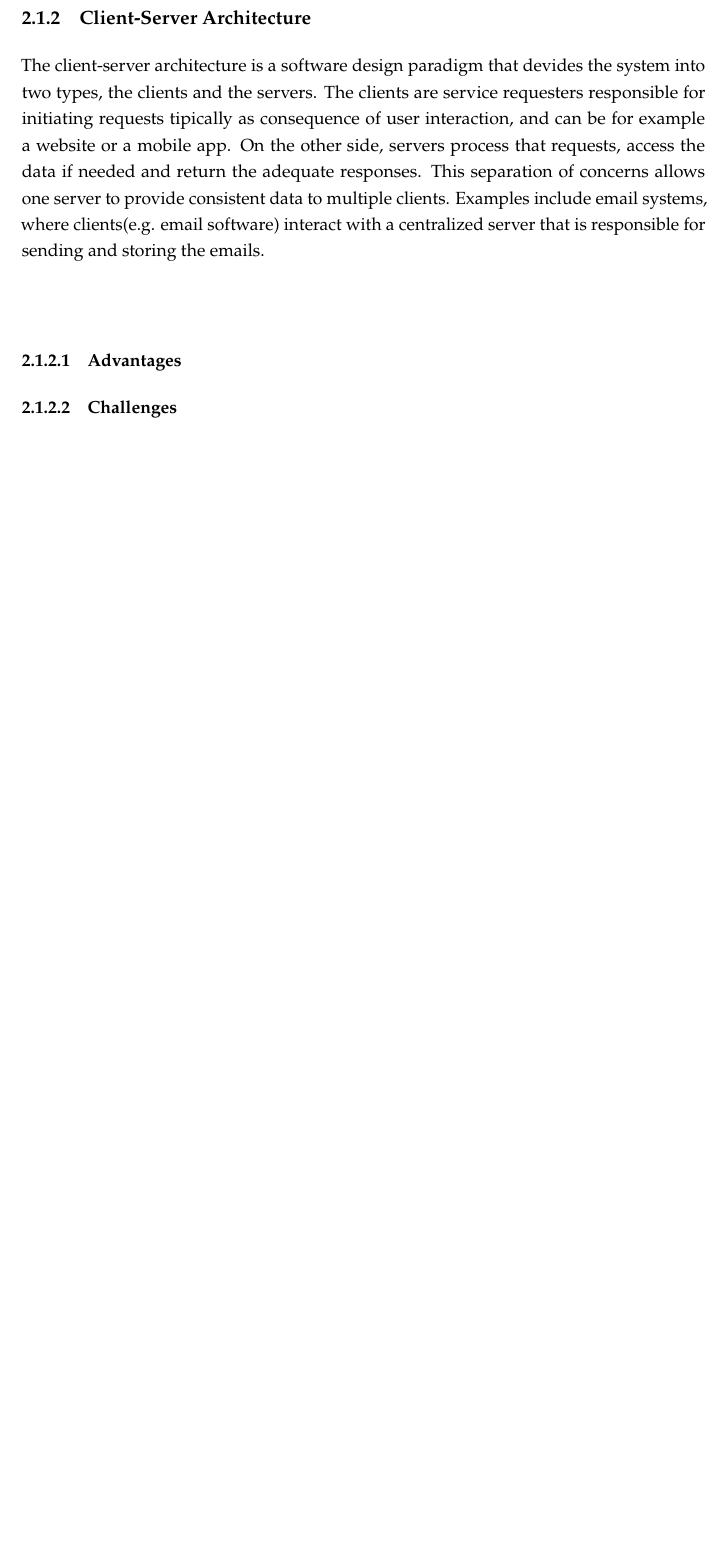
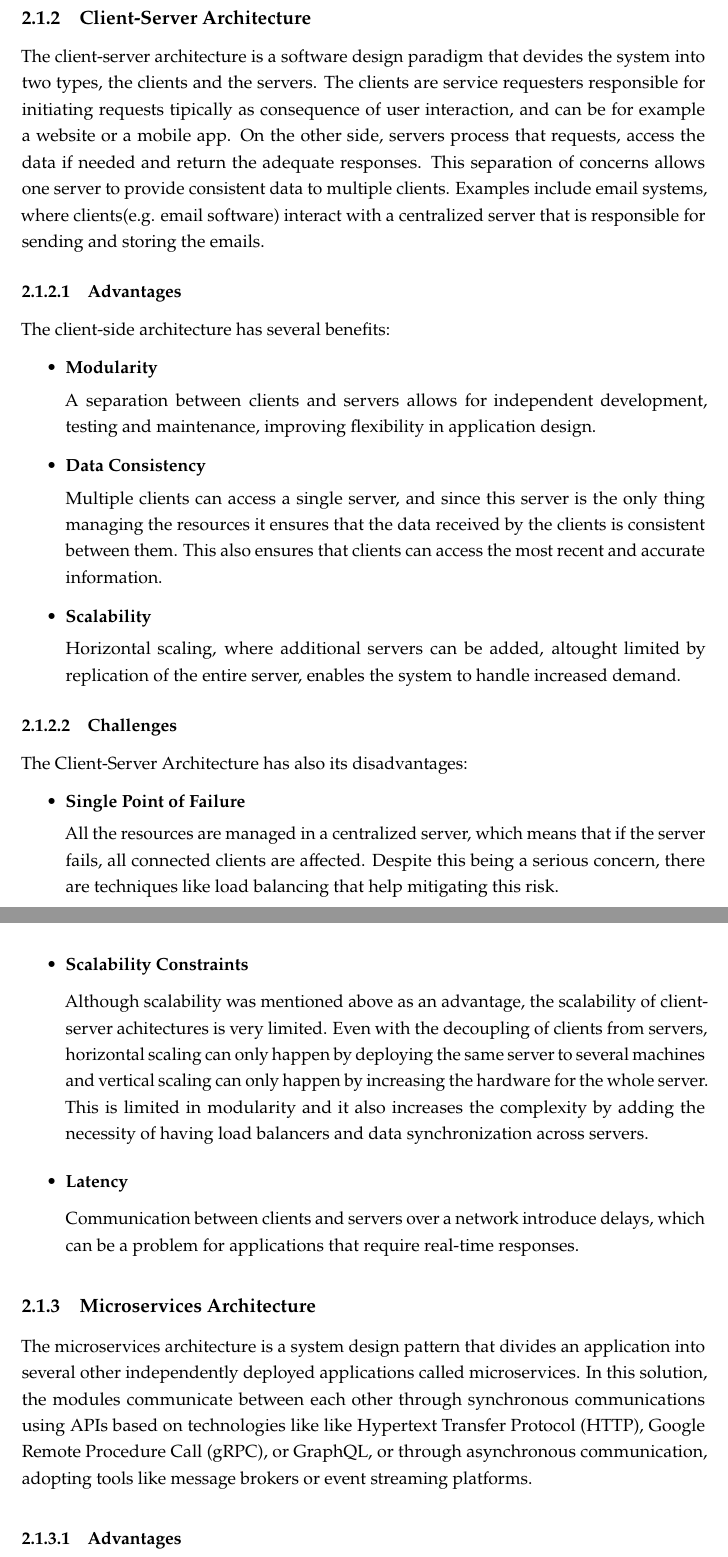
Before and after one commit to mabatista99/Tese-Document, a LaTeX thesis (template.tex, which reads Chapters/chapter2.tex): part of page 14 of 20 before the commit and two parts of pages 14 and 15 of 22 after it, the two joined at a grey line, cut so that both start at the same text, the shorter picture padded with empty space. Compiled offline with pdfLaTeX.

Commit message:
Microsservices architecture initial structure

```diff
--- a/Chapters/chapter2.tex
+++ b/Chapters/chapter2.tex
@@ -114,5 +114,61 @@ Examples include email systems, where clients(e.g. email software) interact with
 a centralized server that is responsible for sending and storing the emails.
 
 \subsubsection{Advantages}
+The client-side architecture has several benefits:
+\begin{itemize}
+	\item \textbf{Modularity}
+
+	      A separation between clients and servers allows for independent development,
+	      testing and maintenance, improving flexibility in application design.
+
+	\item \textbf{Data Consistency}
+
+	      Multiple clients can access a single server, and since this server is the
+	      only thing managing the resources it ensures that the data received by the
+	      clients is consistent between them. This also ensures that clients can access
+	      the most recent and accurate information.
+
+	\item \textbf{Scalability}
+
+	      Horizontal scaling, where additional servers can be added, altought limited
+	      by replication of the entire server, enables the system to handle increased
+	      demand.
+\end{itemize}
 \subsubsection{Challenges}
+The Client-Server Architecture has also its disadvantages:
+\begin{itemize}
+	\item \textbf{Single Point of Failure}
 
+	      All the resources are managed in a centralized server, which means that if
+	      the server fails, all connected clients are affected. Despite this being a
+	      serious concern, there are techniques like load balancing that help
+	      mitigating this risk.
+
+	\item \textbf{Scalability Constraints}
+
+	      Although scalability was mentioned above as an advantage, the scalability
+	      of client-server achitectures is very limited. Even with the decoupling of
+	      clients from servers, horizontal scaling can only happen by deploying the
+	      same server to several machines and vertical scaling can only happen by
+	      increasing the hardware for the whole server. This is limited in modularity
+	      and it also increases the complexity by adding the necessity of having
+	      load balancers and data synchronization across servers.
+
+	\item \textbf{Latency}
+
+	      Communication between clients and servers over a network introduce delays,
+	      which can be a problem for applications that require real-time
+	      responses.
+
+\end{itemize}
+
+\subsection{Microservices Architecture}
+The microservices architecture is a system design pattern that divides an
+application into several other independently deployed applications called
+microservices.
+In this solution, the modules communicate between each other through
+synchronous communications using APIs based on technologies like like
+\gls{HTTP}, \gls{gRPC}, or GraphQL, or through asynchronous communication,
+adopting tools like message brokers or event streaming platforms.
+
+\subsubsection{Advantages}
@@ -118,0 +205 @@ a centralized server that is responsible for sending and storing the emails.
+	      Managing multiple services is much more complex than managing a single
```
Also changed, not shown: Chapters/acronyms.tex (+3 -0 lines), Chapters/chapter2.tex (52 more changed lines).
